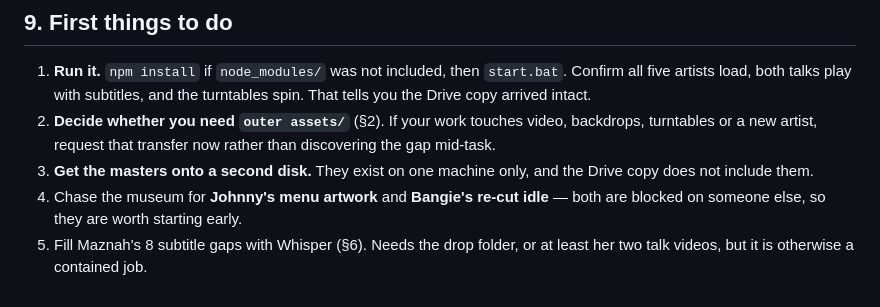
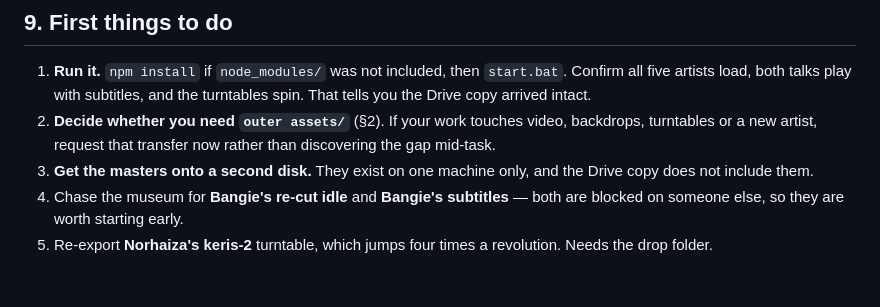
Before and after one commit to weareedt/Kraf-HoloBox-2026, a Markdown page: HANDOVER.md, the part around one of its changes. Drawn GitHub-style.

```diff
--- a/HANDOVER.md
+++ b/HANDOVER.md
@@ -319,7 +353,7 @@ on a Tuesday.
    mid-task.
 3. **Get the masters onto a second disk.** They exist on one machine only, and the Drive copy
    does not include them.
-4. Chase the museum for **Johnny's menu artwork** and **Bangie's re-cut idle** — both are
+4. Chase the museum for **Bangie's re-cut idle** and **Bangie's subtitles** — both are
    blocked on someone else, so they are worth starting early.
-5. Fill Maznah's 8 subtitle gaps with Whisper (§6). Needs the drop folder, or at least her
-   two talk videos, but it is otherwise a contained job.
+5. Re-export **Norhaiza's keris-2** turntable, which jumps four times a revolution. Needs the
+   drop folder.
```
Also changed, not shown: other parts of HANDOVER.md (+46 -12 lines), PROJECT-FLOW.md (+15 -0 lines), README.md (+4 -3 lines).
